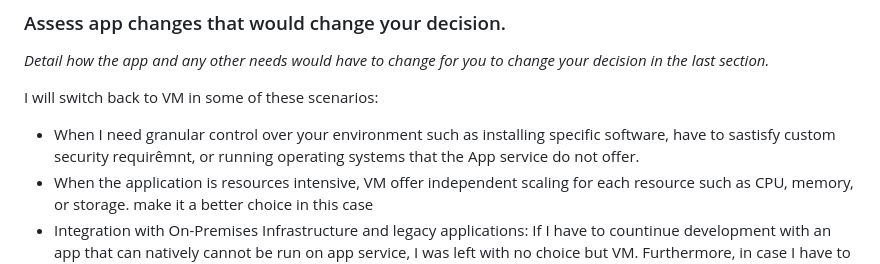
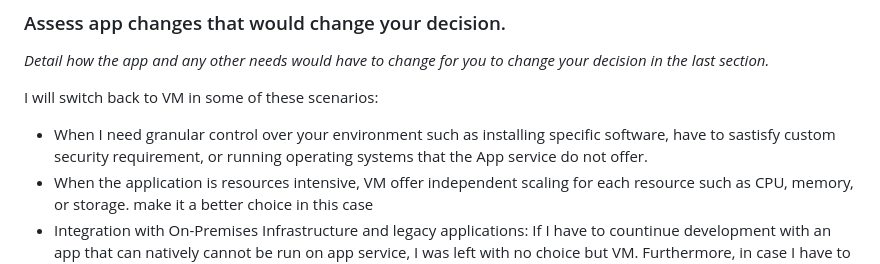
Before and after one commit to dat711/udacity-article-project, a Markdown page: WRITEUP.md, the part around the change. Rendered like a GitHub page.

```diff
--- a/WRITEUP.md
+++ b/WRITEUP.md
@@ -20,6 +20,6 @@ My choice is App service for this application. In term of expenses, the fact tha
 *Detail how the app and any other needs would have to change for you to change your decision in the last section.*
 
 I will switch back to VM in some of these scenarios:
-- When I need granular control over your environment such as installing specific software, have to sastisfy custom security requirêmnt, or running operating systems that the App service do not offer.
+- When I need granular control over your environment such as installing specific software, have to sastisfy custom security requirement, or running operating systems that the App service do not offer.
 - When the application is resources intensive, VM offer independent scaling for each resource such as CPU, memory, or storage. make it a better choice in this case
 - Integration with On-Premises Infrastructure and legacy applications: If I have to countinue development with an app that can natively cannot be run on app service, I was left with no choice but VM. Furthermore, in case I have to integration with existing on-premises infrastructure, VMs offer higher flexibility for manage private networking and hybrid deployments.
```
